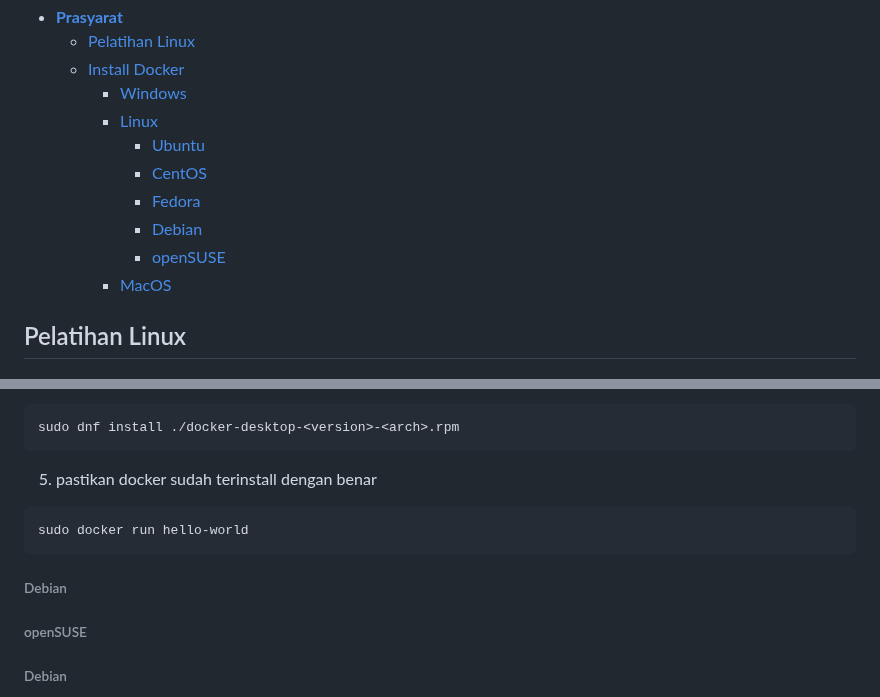
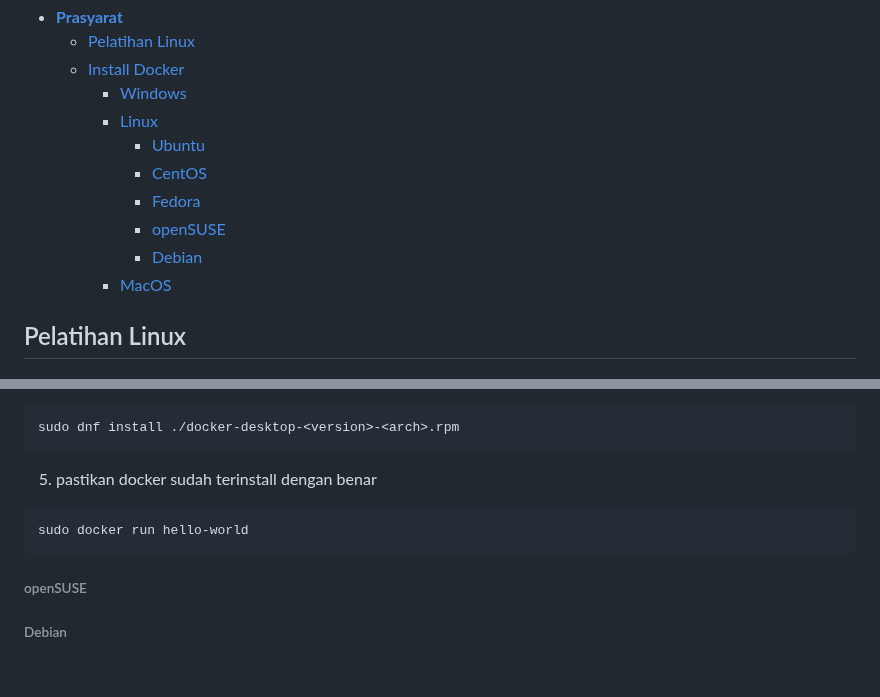
Before and after one commit to arsitektur-jaringan-komputer/Pelatihan-Docker, a Markdown page: 0. Prasyarat/README.md, 2 parts joined by grey strips. Rendered like a GitHub page; blank space fills up the shorter version.

````diff
--- a/0. Prasyarat/README.md
+++ b/0. Prasyarat/README.md
@@ -7,8 +7,8 @@
       - [Ubuntu](#ubuntu)
       - [CentOS](#centos)
       - [Fedora](#fedora)
+      - [openSUSE](#opensuse)
       - [Debian](#debian)
-      - [openSUSE](#opensuse)
     - [MacOS](#macos)
 
 ## Pelatihan Linux
@@ -82,8 +82,6 @@ sudo dnf install ./docker-desktop-<version>-<arch>.rpm
 sudo docker run hello-world
 ```
 
-###### Debian
-
 ###### openSUSE
 
 ###### Debian
````
